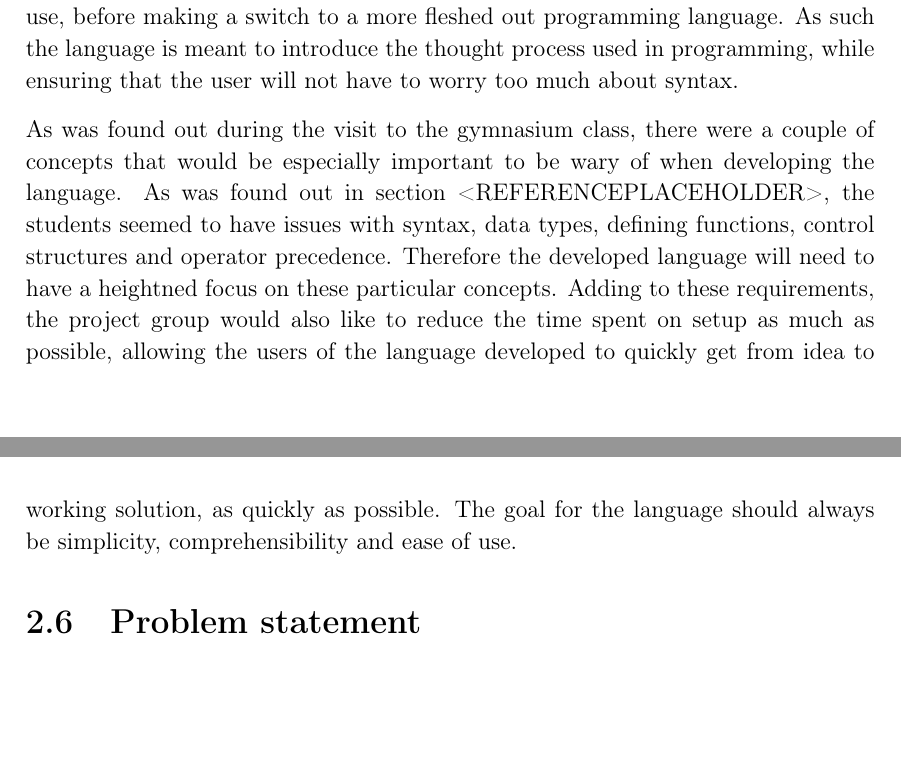
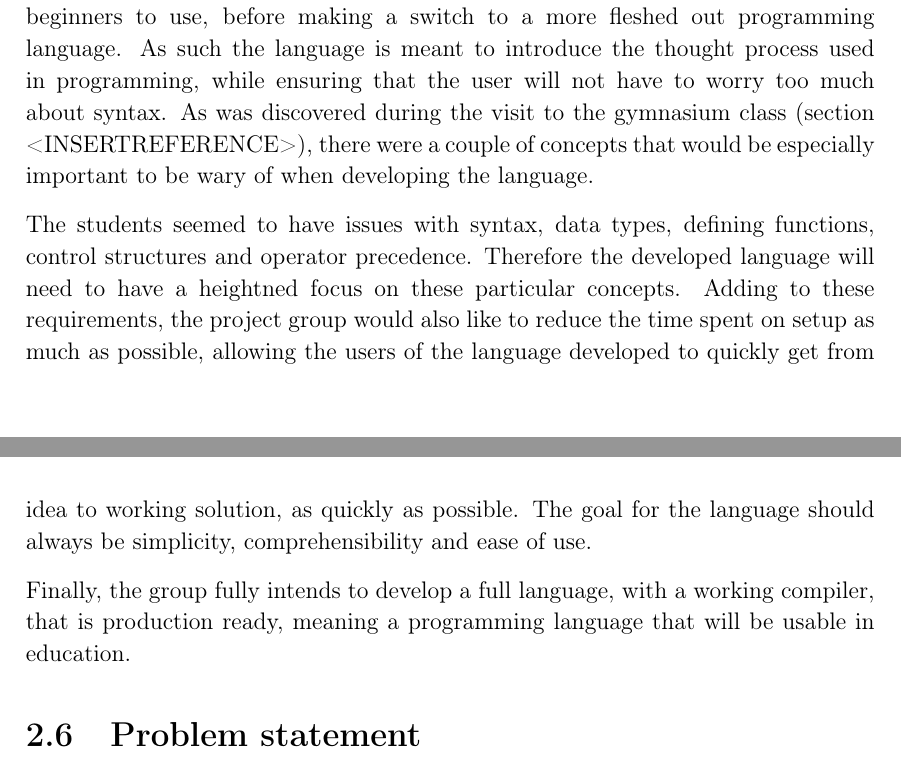
Before and after one commit to HotCL/P4-HCL, a LaTeX thesis (report/main.tex, which reads report/2.Analysis/Scope.tex): two parts of pages 18 and 19 of 25, joined at a grey line, cut so that both start at the same text, the shorter picture padded with empty space. Compiled offline with pdfLaTeX.

Commit message:
Small change
Small Change. Will do more sunday (Sorry am busy)

```diff
--- a/report/2.Analysis/Scope.tex
+++ b/report/2.Analysis/Scope.tex
@@ -11,13 +11,15 @@ beginners.
 After conducting interviews with gymnasium students who can be described as beginners at programming,
 it was decided that the language for this project should be developed as an introductory language for beginners to use, before making a switch to a more fleshed out programming language.
 As such the language is meant to introduce the thought process used in programming, while ensuring that the user will not have to worry too much about syntax.
+%insert a reference on the next line to the ArduinoInEducation section
+As was discovered during the visit to the gymnasium class (section <INSERTREFERENCE>), there were a couple of concepts that would be especially important to be wary of when developing the language.
 
-As was found out during the visit to the gymnasium class, there were a couple of concepts that would be especially important to be wary of when developing the language.
-%insert a reference on the next line to the ArduinoInEducation section
-As was found out in section <REFERENCEPLACEHOLDER>, the students seemed to have issues with syntax, data types, defining functions, control structures and operator precedence.
+The students seemed to have issues with syntax, data types, defining functions, control structures and operator precedence.
 Therefore the developed language will need to have a heightned focus on these particular concepts.
 Adding to these requirements, the project group would also like to reduce the time spent on setup as much as possible, allowing the users of the language developed to quickly get from idea to working solution, as quickly as possible.
 The goal for the language should always be simplicity, comprehensibility and ease of use.
+
+Finally, the group fully intends to develop a full language, with a working compiler, that is production ready, meaning a programming language that will be usable in education.
 
 \section{Problem statement}
 Based on the analysis the following problem statement was defined:
```
